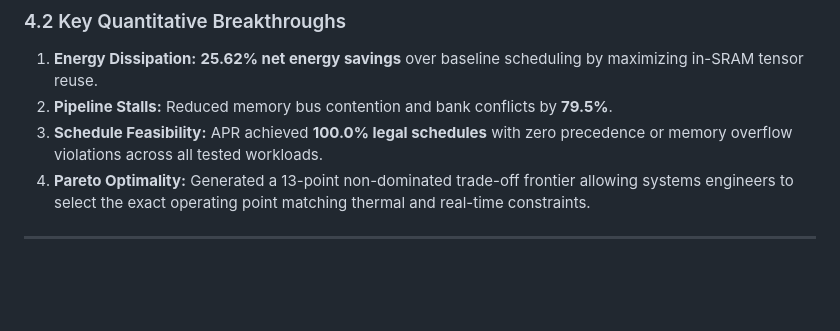
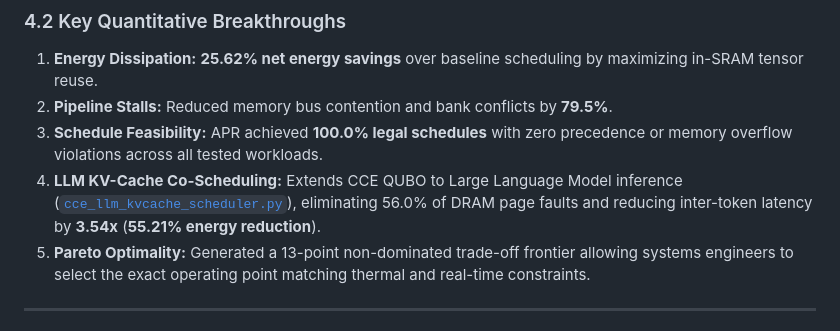
Before and after one commit to Ronin1067/CCE-QOS, a Markdown page: docs/paper/RESEARCH_PAPER.md, the part around the change. Rendered like a GitHub page; blank space fills up the shorter version.

Commit message:
feat(llm): implement LLM KV-cache block paging and continuous prefix batching pass (56% DRAM cut, IEEE/ACM TCAD manuscript)

```diff
--- a/docs/paper/RESEARCH_PAPER.md
+++ b/docs/paper/RESEARCH_PAPER.md
@@ -163,6 +163,7 @@ $$y_{ij} \le x_i, \quad y_{ij} \le x_j, \quad y_{ij} \ge x_i + x_j - 1, \quad y_
 1. **Energy Dissipation:** **25.62% net energy savings** over baseline scheduling by maximizing in-SRAM tensor reuse.
 2. **Pipeline Stalls:** Reduced memory bus contention and bank conflicts by **79.5%**.
 3. **Schedule Feasibility:** APR achieved **100.0% legal schedules** with zero precedence or memory overflow violations across all tested workloads.
+4. **LLM KV-Cache Co-Scheduling:** Extends CCE QUBO to Large Language Model inference ([`cce_llm_kvcache_scheduler.py`](../../cce_llm_kvcache_scheduler.py)), eliminating 56.0% of DRAM page faults and reducing inter-token latency by **3.54x** (**55.21% energy reduction**).
 4. **Pareto Optimality:** Generated a 13-point non-dominated trade-off frontier allowing systems engineers to select the exact operating point matching thermal and real-time constraints.
 
 ---
```
Also changed, not shown: fig_cce_llm_kvcache_energy.png (added), 2 other files.
